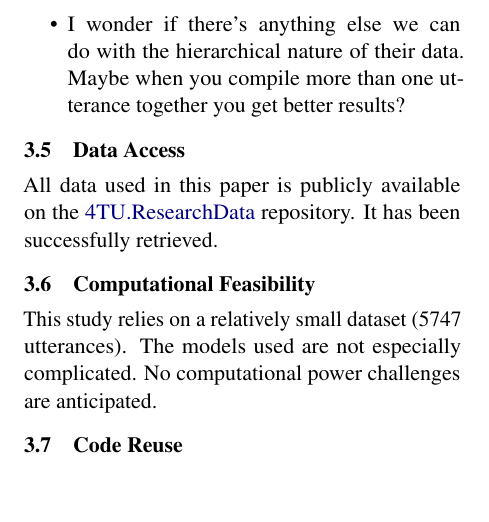
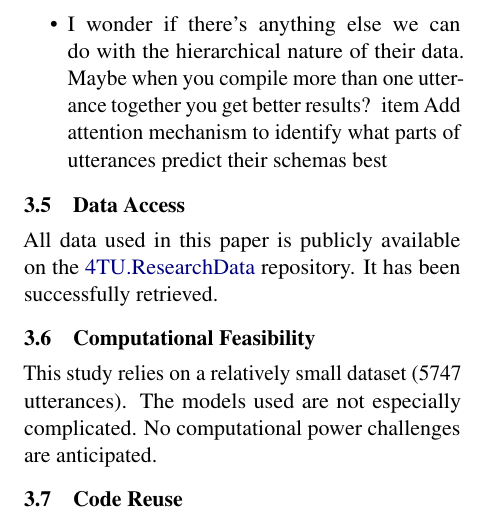
Before and after one commit to mich1eal/cs598_dl4hc, a LaTeX document (submissions/proposal/acl2021.tex): part of page 3 of 3, cut so that both start at the same text, the shorter picture padded with empty space. Compiled offline with pdfLaTeX.

Commit message:
Updates from Overleaf

```diff
--- a/submissions/proposal/acl2021.tex
+++ b/submissions/proposal/acl2021.tex
@@ -141,6 +141,7 @@ Possible Ablations:
 \begin{itemize}
   \item easy one - use a state of the art model like BERT, see if we can beat their scores
   \item I wonder if there's anything else we can do with the hierarchical nature of their data. Maybe when you compile more than one utterance together you get better results?
+  \ item Add attention mechanism to identify what parts of utterances predict their schemas best
 \end{itemize}
 
 \subsection{Data Access}
```
